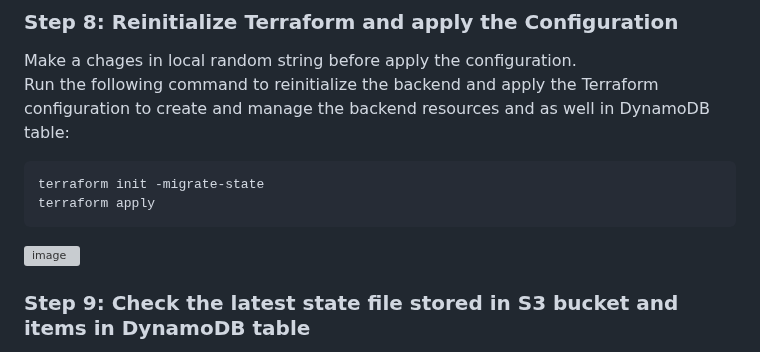
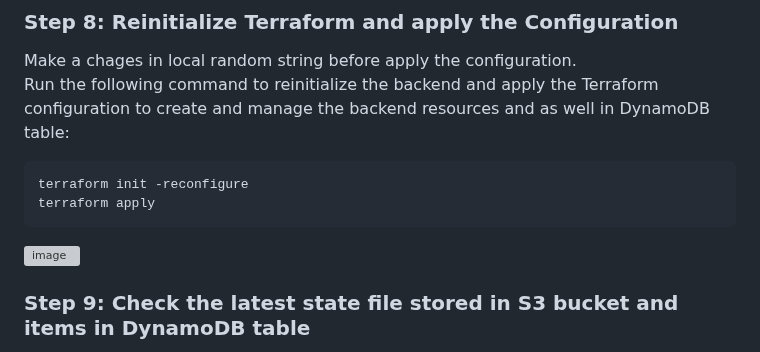
Before and after one commit to zawmh96/Terraform-Labs, a Markdown page: Lab 1/README.md, the part around one of its changes. Drawn GitHub-style; grey boxes are pictures that could not be loaded.

````diff
--- a/Lab 1/README.md
+++ b/Lab 1/README.md
@@ -125,7 +125,7 @@ Make a chages in local random string before apply the configuration.
 Run the following command to reinitialize the backend and apply the Terraform configuration to create and manage the backend resources and as well in DynamoDB table:
 
 ```
-terraform init -migrate-state
+terraform init -reconfigure
 terraform apply
 ```
 
````
Also changed, not shown: other parts of Lab 1/README.md (+1 -1 lines).
